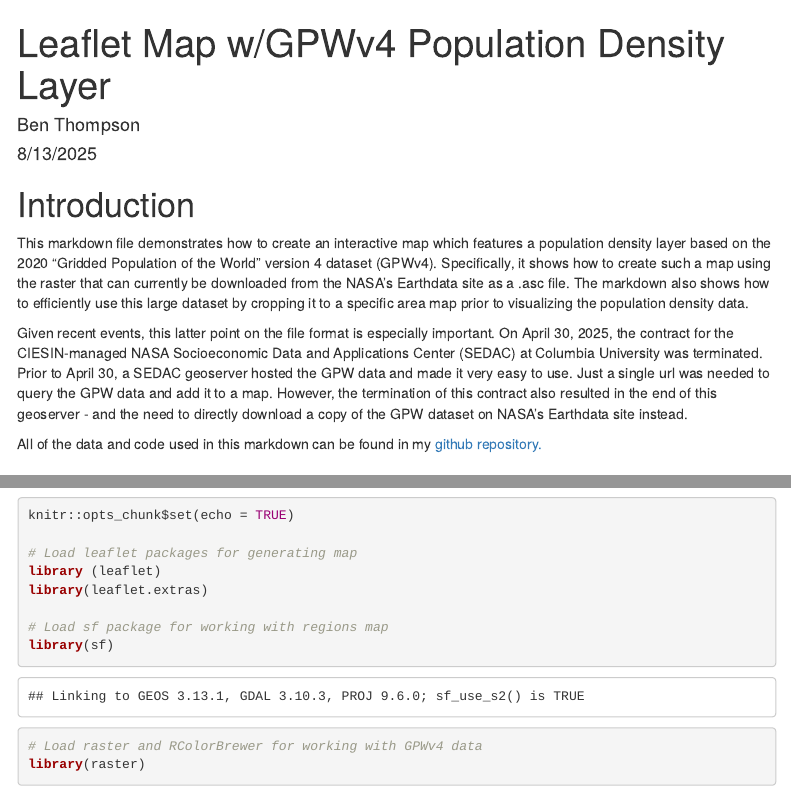
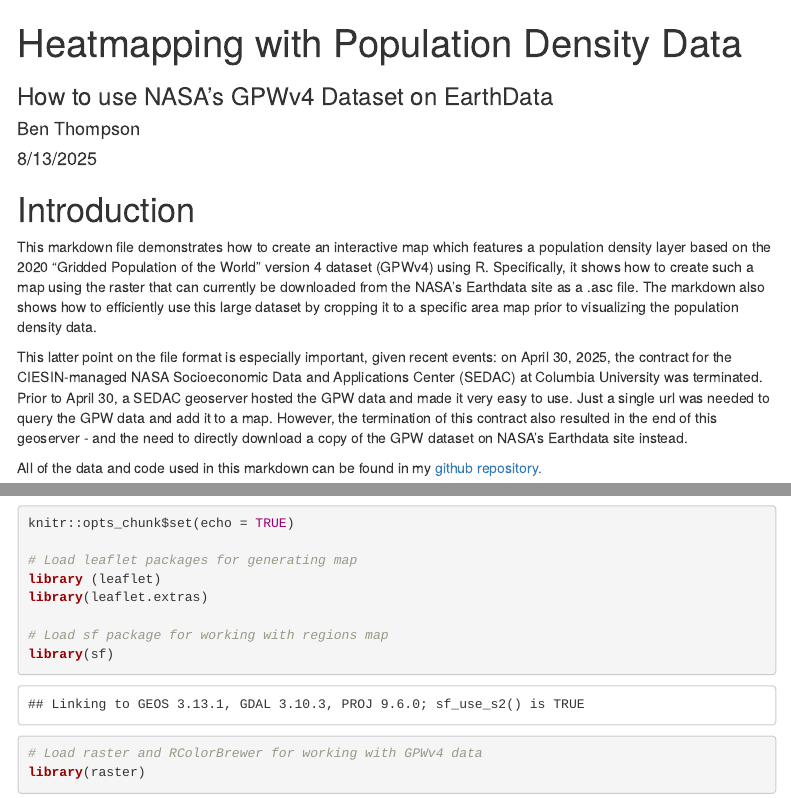
Before and after one commit to bpthompson95/leaflet_map_with_GPW_data, an R Markdown document (Pop_Density_Map.Rmd): the page in a window 1100 px wide, from its top, and a second part further down, joined at a grey line. Rendered offline with R 4.5, knitr and Pandoc, with nearby package versions; some code elsewhere in the file could not run offline; menus at the side of the page are left out.

Commit message:
Minor updates to text/YAML

```diff
--- a/Pop_Density_Map.Rmd
+++ b/Pop_Density_Map.Rmd
@@ -1,5 +1,6 @@
 ---
-title: Leaflet Map w/GPWv4 Population Density Layer
+title: Heatmapping with Population Density Data
+subtitle: How to use NASA's GPWv4 Dataset on EarthData
 author: Ben Thompson
 date: 8/13/2025
 output:
@@ -13,9 +14,9 @@ csl: chicago-notes-bibliography-annotated.csl
 
 # Introduction
 
-This markdown file demonstrates how to create an interactive map which features a population density layer based on the 2020 "Gridded Population of the World" version 4 dataset (GPWv4). Specifically, it shows how to create such a map using the raster that can currently be downloaded from the NASA's Earthdata site as a .asc file. The markdown also shows how to efficiently use this large dataset by cropping it to a specific area map prior to visualizing the population density data.
+This markdown file demonstrates how to create an interactive map which features a population density layer based on the 2020 "Gridded Population of the World" version 4 dataset (GPWv4) using R. Specifically, it shows how to create such a map using the raster that can currently be downloaded from the NASA's Earthdata site as a .asc file. The markdown also shows how to efficiently use this large dataset by cropping it to a specific area map prior to visualizing the population density data.
 
-Given recent events, this latter point on the file format is especially important. On April 30, 2025, the contract for the CIESIN-managed NASA Socioeconomic Data and Applications Center (SEDAC) at Columbia University was terminated. Prior to April 30, a SEDAC geoserver hosted the GPW data and made it very easy to use. Just a single url was needed to query the GPW data and add it to a map. However, the termination of this contract also resulted in the end of this geoserver - and the need to directly download a copy of the GPW dataset on NASA's Earthdata site instead.
+This latter point on the file format is especially important, given recent events: on April 30, 2025, the contract for the CIESIN-managed NASA Socioeconomic Data and Applications Center (SEDAC) at Columbia University was terminated. Prior to April 30, a SEDAC geoserver hosted the GPW data and made it very easy to use. Just a single url was needed to query the GPW data and add it to a map. However, the termination of this contract also resulted in the end of this geoserver - and the need to directly download a copy of the GPW dataset on NASA's Earthdata site instead.
 
 All of the data and code used in this markdown can be found in my [github repository.](https://github.com/bpthompson95/leaflet_map_with_GPW_data)
 
```
Also changed, not shown: 1 other file.
